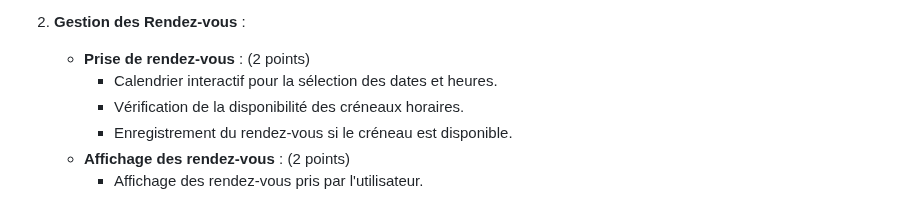
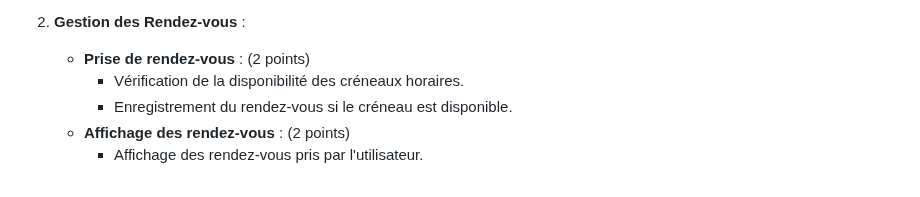
Before and after one commit to yugmerabtene/FISE-ESIEA-WEBDEV-2025, a Markdown page: TP/TP-03-SYS-RESERV-CAL.md, the part around the change. Rendered like a GitHub page.

```diff
--- a/TP/TP-03-SYS-RESERV-CAL.md
+++ b/TP/TP-03-SYS-RESERV-CAL.md
@@ -29,7 +29,6 @@ Le projet consiste à développer un système de réservation en ligne avec un c
 
 2. **Gestion des Rendez-vous** :
    - **Prise de rendez-vous** : (2 points)
-     - Calendrier interactif pour la sélection des dates et heures.
      - Vérification de la disponibilité des créneaux horaires.
      - Enregistrement du rendez-vous si le créneau est disponible.
    - **Affichage des rendez-vous** : (2 points)
```
